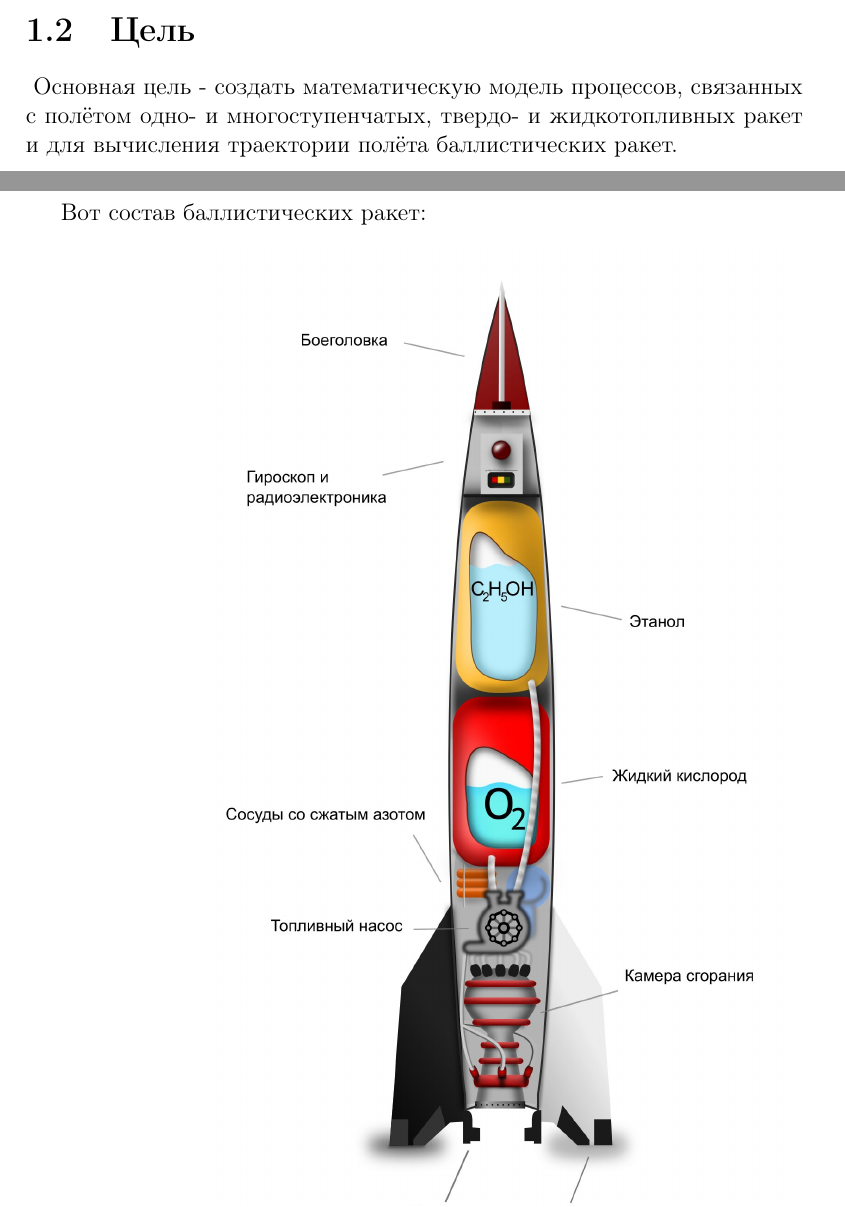
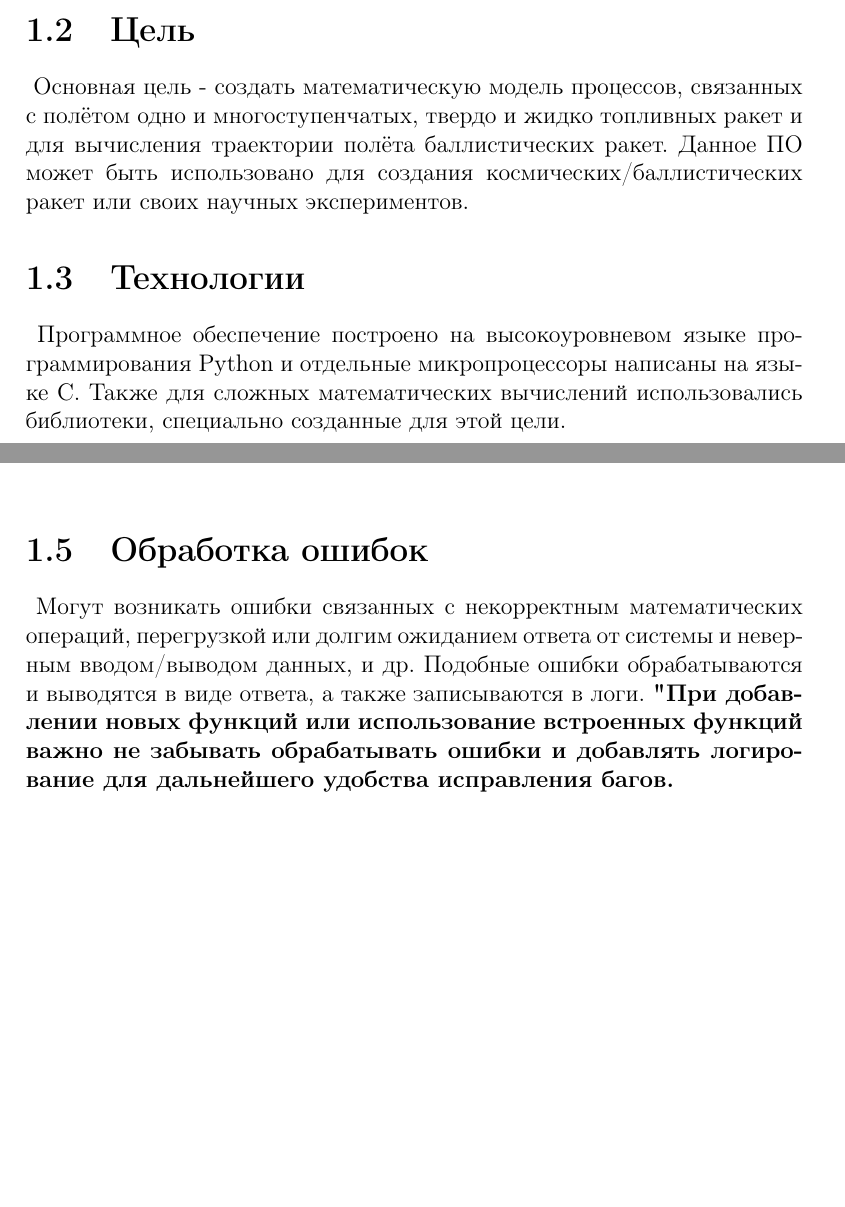
Before and after one commit to David2261/RFT_CS, a LaTeX document (.docs/Russian_documentation/main.tex): two parts of pages 3 and 5 of 5 before the commit and two parts of pages 4 and 5 of 5 after it, joined at a grey line, cut so that both start at the same text, the shorter picture padded with empty space. The pictures show the PDF file .docs/Russian_documentation/RFT_CS.pdf that the author committed with the source.

Commit message:
Add newer docs to rep

```diff
--- a/.docs/Russian_documentation/main.tex
+++ b/.docs/Russian_documentation/main.tex
@@ -28,7 +34,11 @@
 }
 \section{Цель}
 \textrm{
-    Основная цель - создать математическую модель процессов, связанных с полётом одно- и многоступенчатых, твердо- и жидкотопливных ракет и для вычисления траектории полёта баллистических ракет.
+    Основная цель - создать математическую модель процессов, связанных с полётом одно и многоступенчатых, твердо и жидко топливных ракет и для вычисления траектории полёта баллистических ракет. Данное ПО может быть использовано для создания космических/баллистических ракет или своих научных экспериментов.
+}
+\section{Технологии}
+\textrm{
+    Программное обеспечение построено на высокоуровневом языке программирования Python и отдельные микропроцессоры написаны на языке C. Также для сложных математических вычислений использовались библиотеки, специально созданные для этой цели.
 }
 \clearpage
 
@@ -36,5 +46,3 @@
 \textrm{
     Начнём с составных частей ракеты, а также внешние факторы, влияющие на полёт. Начнём с состава космической ракеты:
 }
-\begin{flushright}
-    \includegraphics[scale=0.6]{пример_космической_ракеты}
@@ -41,2 +55 @@
     \label{Рис. 1. Состав космической ракеты}
-\end{flushright}
@@ -43,7 +62,9 @@
+\end{figure}
+
+\section{Обработка ошибок}
+\textrm{
+    Могут возникать ошибки связанных с некорректным математических операций, перегрузкой или долгим ожиданием ответа от системы и неверным вводом/выводом данных, и др. Подобные ошибки обрабатываются и выводятся в виде ответа, а также записываются в логи. \bfseries {"При добавлении новых функций или использование встроенных функций важно не забывать обрабатывать ошибки и добавлять логирование для дальнейшего удобства исправления багов."}
+}
 \clearpage
-\textrm{Вот состав баллистических ракет: }
-\begin{flushright}
-    \includegraphics[scale=0.25]{пример_баллистической_ракеты}
-    \label{Рис. 2. Состав баллистической ракеты}
-\end{flushright}
+
 \end{document}
```
Also changed, not shown: .docs/Russian_documentation/RFT_CS.pdf, .docs/Russian_documentation/main.tex (20 more changed lines), 2 other files.
